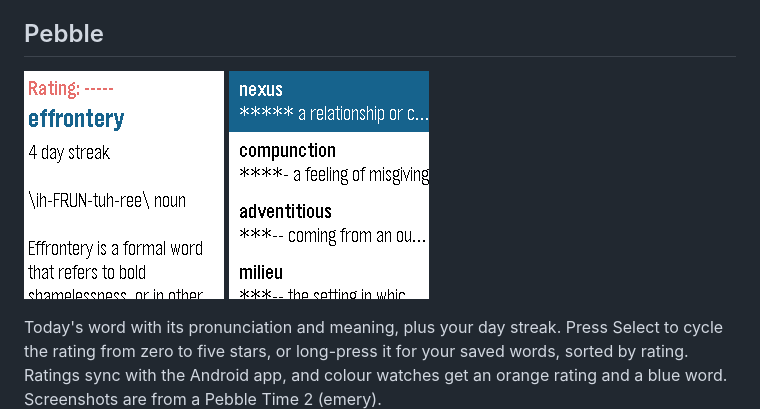
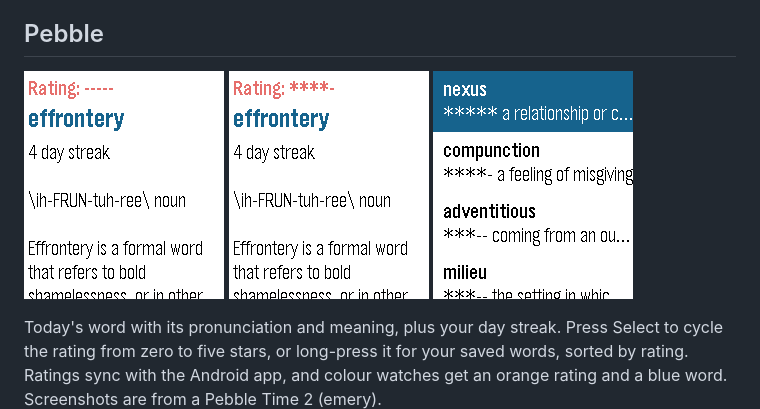
Before and after one commit to BigWebstas/WordOfTheDay, a Markdown page: README.md, the part around the change. GitHub-like rendering; pictures changed too: screenshots/pebble-rated.png (added).

Commit message:
Add a rated word screenshot to the Pebble section
Co-Authored-By: Claude Sonnet 5.5 <noreply@anthropic.com>

```diff
--- a/README.md
+++ b/README.md
@@ -49,6 +49,7 @@ Undo slides it back in.
 
 <p>
   <img src="screenshots/pebble-words.png" width="200" alt="Pebble word screen">
+  <img src="screenshots/pebble-rated.png" width="200" alt="Pebble word screen with a rating">
   <img src="screenshots/pebble-saved.png" width="200" alt="Pebble saved words">
 </p>
 
```
